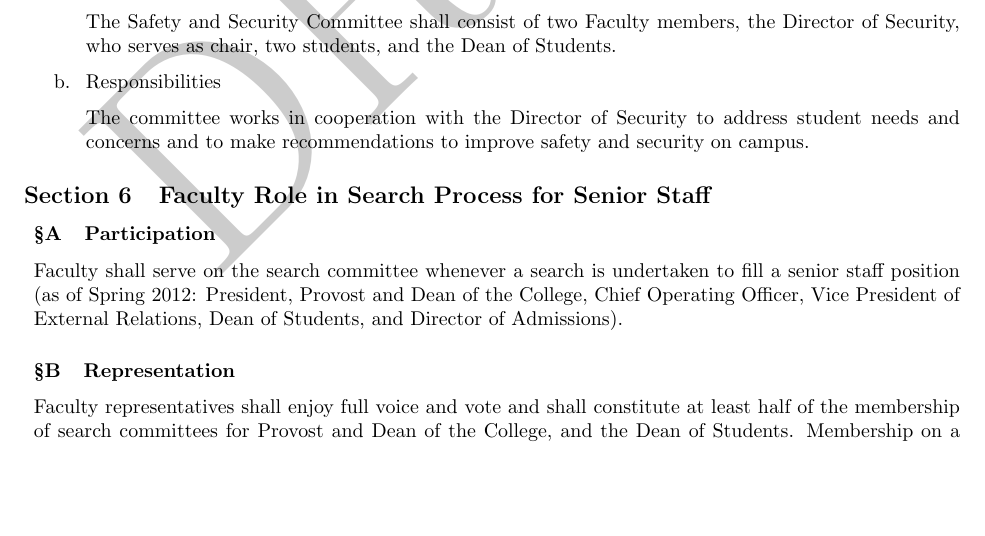
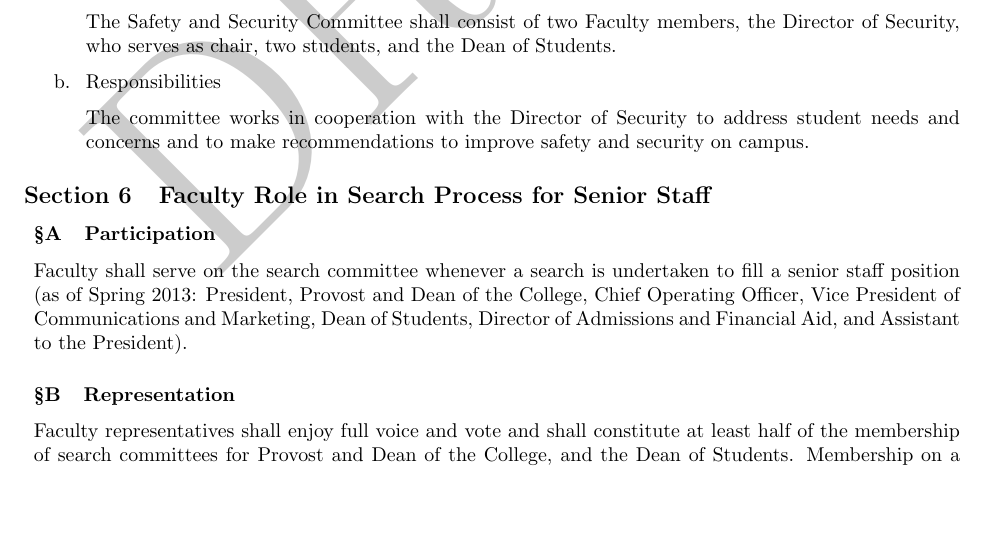
Before and after one commit to b-adams/WCFacSec, a LaTeX document (Manual/Wells_Faculty_Manual.tex): part of page 19 of 46 before the commit and part of page 19 of 47 after it, cut so that both start at the same text, the shorter picture padded with empty space. Compiled offline with pdfLaTeX.

Commit message:
Updating contents of I.6 (Faculty Role in Search Process for Senior Staff)

```diff
--- a/Manual/Wells_Faculty_Manual.tex
+++ b/Manual/Wells_Faculty_Manual.tex
@@ -986,7 +986,7 @@ The committee works in cooperation with the Director of Security to address stud
 \subsection{Faculty Role in Search Process for Senior Staff}
 %__% A.
 \subsubsection{Participation}
-Faculty shall serve on the search committee whenever a search is undertaken to fill a senior staff position (as of Spring 2012: President, Provost and Dean of the College, Chief Operating Officer, Vice President of External Relations, Dean of Students, and Director of Admissions).
+Faculty shall serve on the search committee whenever a search is undertaken to fill a senior staff position (as of Spring 2013: President, Provost and Dean of the College, Chief Operating Officer, Vice President of Communications and Marketing, Dean of Students, Director of Admissions and Financial Aid, and Assistant to the President).
 %__% B.
 \subsubsection{Representation}
 Faculty representatives shall enjoy full voice and vote and shall constitute at least half of the membership of search committees for Provost and Dean of the College, and the Dean of Students. Membership on a given search committee may be based on position, for example as representative from a Faculty Committee, however at least one member shall be elected from the Faculty at large.
```
